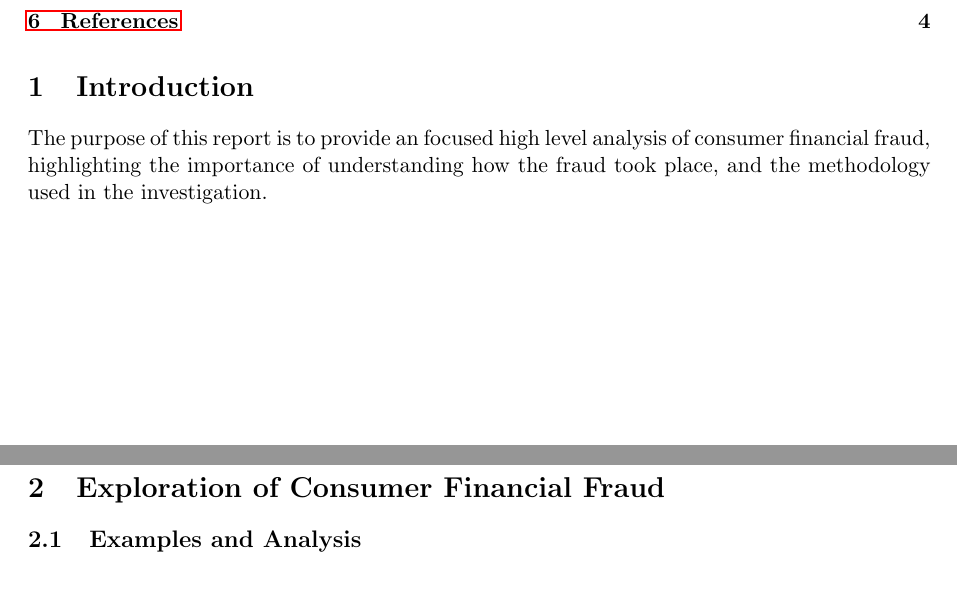
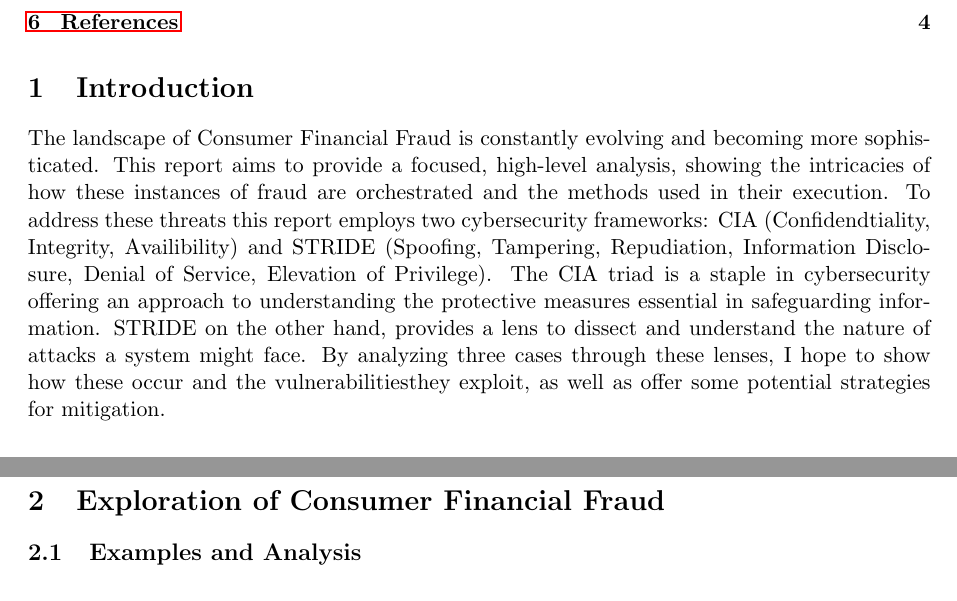
Before and after one commit to Why2678/cis3319, a LaTeX paper (Lab1.tex): two parts of pages 1 and 2 of 4, joined at a grey line, cut so that both start at the same text. Compiled offline with pdfLaTeX.

Commit message:
better introduction

```diff
--- a/Lab1.tex
+++ b/Lab1.tex
@@ -26,8 +26,8 @@
 \tableofcontents
 
 \section{Introduction}
-The purpose of this report is to provide an focused high level analysis of consumer financial fraud, highlighting the importance of understanding how the fraud took place, and the methodology used in the investigation.
-
+The landscape of Consumer Financial Fraud is constantly evolving and becoming more sophisticated. This report aims to provide a focused, high-level analysis, showing the intricacies of how these instances of fraud are orchestrated and the methods used in their execution.
+To address these threats this report employs two cybersecurity frameworks: CIA (Confidendtiality, Integrity, Availibility) and STRIDE (Spoofing, Tampering, Repudiation, Information Disclosure, Denial of Service, Elevation of Privilege). The CIA triad is a staple in cybersecurity offering an approach to understanding the protective measures essential in safeguarding information. STRIDE on the other hand, provides a lens to dissect and understand the nature of attacks a system might face. By analyzing three cases through these lenses, I hope to show how these occur and the vulnerabilitiesthey exploit, as well as offer some potential strategies for mitigation.
 \section{Exploration of Consumer Financial Fraud}
 \subsection{Examples and Analysis}
 
```
Also changed, not shown: Lab1.pdf, 5 other files.
